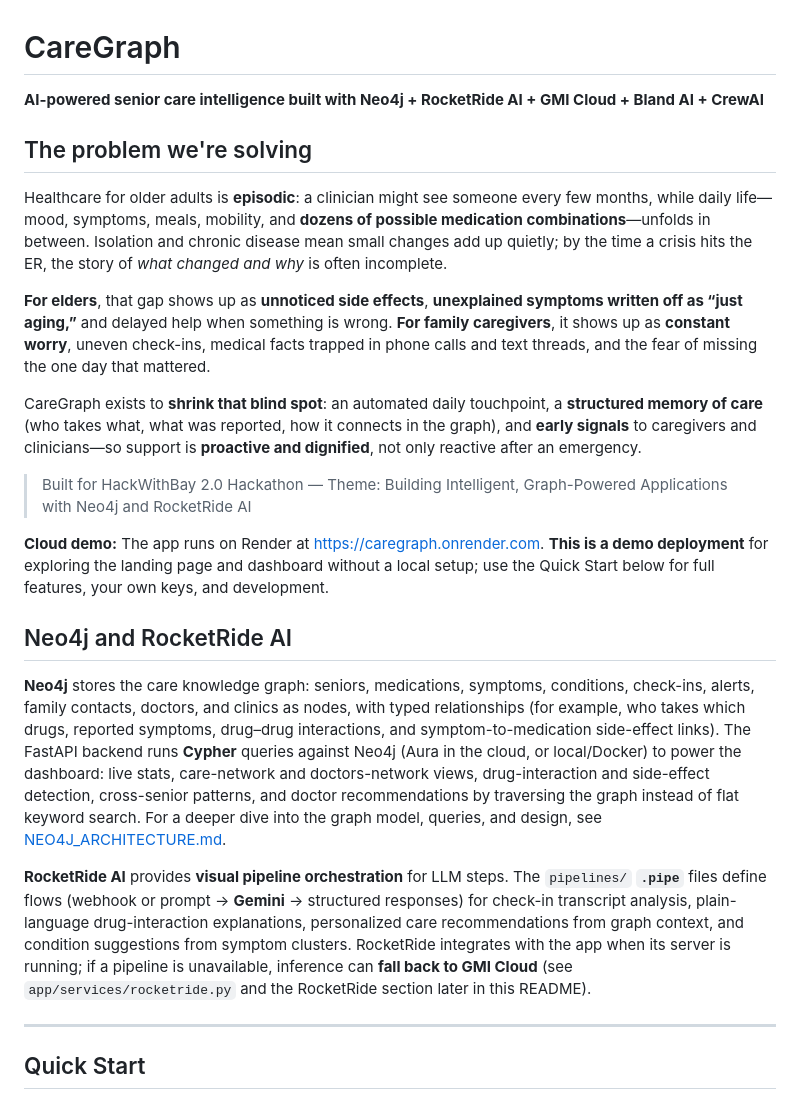
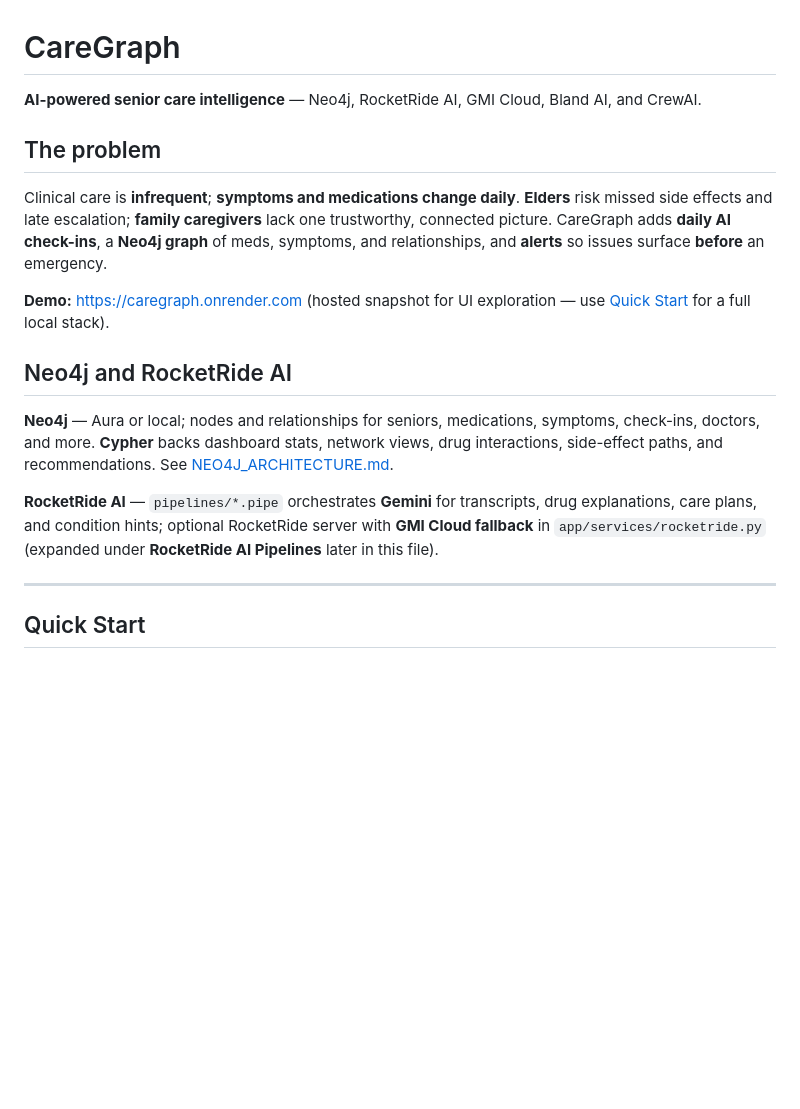
Before and after one commit to SankarSubbayya/CareGraph, a Markdown page: README.md, the part around the change. GitHub-like rendering; blank space fills up the shorter version.

```diff
--- a/README.md
+++ b/README.md
@@ -1,24 +1,18 @@
 # CareGraph
 
-**AI-powered senior care intelligence built with Neo4j + RocketRide AI + GMI Cloud + Bland AI + CrewAI**
+**AI-powered senior care intelligence** — Neo4j, RocketRide AI, GMI Cloud, Bland AI, and CrewAI.
 
-## The problem we're solving
+## The problem
 
-Healthcare for older adults is **episodic**: a clinician might see someone every few months, while daily life—mood, symptoms, meals, mobility, and **dozens of possible medication combinations**—unfolds in between. Isolation and chronic disease mean small changes add up quietly; by the time a crisis hits the ER, the story of *what changed and why* is often incomplete.
+Clinical care is **infrequent**; **symptoms and medications change daily**. **Elders** risk missed side effects and late escalation; **family caregivers** lack one trustworthy, connected picture. CareGraph adds **daily AI check-ins**, a **Neo4j graph** of meds, symptoms, and relationships, and **alerts** so issues surface **before** an emergency.
 
-**For elders**, that gap shows up as **unnoticed side effects**, **unexplained symptoms written off as “just aging,”** and delayed help when something is wrong. **For family caregivers**, it shows up as **constant worry**, uneven check-ins, medical facts trapped in phone calls and text threads, and the fear of missing the one day that mattered.
-
-CareGraph exists to **shrink that blind spot**: an automated daily touchpoint, a **structured memory of care** (who takes what, what was reported, how it connects in the graph), and **early signals** to caregivers and clinicians—so support is **proactive and dignified**, not only reactive after an emergency.
-
-> Built for HackWithBay 2.0 Hackathon — Theme: Building Intelligent, Graph-Powered Applications with Neo4j and RocketRide AI
-
-**Cloud demo:** The app runs on Render at [https://caregraph.onrender.com](https://caregraph.onrender.com). **This is a demo deployment** for exploring the landing page and dashboard without a local setup; use the Quick Start below for full features, your own keys, and development.
+**Demo:** [https://caregraph.onrender.com](https://caregraph.onrender.com) (hosted snapshot for UI exploration — use [Quick Start](#quick-start) for a full local stack).
 
 ## Neo4j and RocketRide AI
 
-**Neo4j** stores the care knowledge graph: seniors, medications, symptoms, conditions, check-ins, alerts, family contacts, doctors, and clinics as nodes, with typed relationships (for example, who takes which drugs, reported symptoms, drug–drug interactions, and symptom-to-medication side-effect links). The FastAPI backend runs **Cypher** queries against Neo4j (Aura in the cloud, or local/Docker) to power the dashboard: live stats, care-network and doctors-network views, drug-interaction and side-effect detection, cross-senior patterns, and doctor recommendations by traversing the graph instead of flat keyword search. For a deeper dive into the graph model, queries, and design, see [NEO4J_ARCHITECTURE.md](NEO4J_ARCHITECTURE.md).
+**Neo4j** — Aura or local; nodes and relationships for seniors, medications, symptoms, check-ins, doctors, and more. **Cypher** backs dashboard stats, network views, drug interactions, side-effect paths, and recommendations. See [NEO4J_ARCHITECTURE.md](NEO4J_ARCHITECTURE.md).
 
-**RocketRide AI** provides **visual pipeline orchestration** for LLM steps. The `pipelines/` **`.pipe`** files define flows (webhook or prompt → **Gemini** → structured responses) for check-in transcript analysis, plain-language drug-interaction explanations, personalized care recommendations from graph context, and condition suggestions from symptom clusters. RocketRide integrates with the app when its server is running; if a pipeline is unavailable, inference can **fall back to GMI Cloud** (see `app/services/rocketride.py` and the RocketRide section later in this README).
+**RocketRide AI** — `pipelines/*.pipe` orchestrates **Gemini** for transcripts, drug explanations, care plans, and condition hints; optional RocketRide server with **GMI Cloud fallback** in `app/services/rocketride.py` (expanded under **RocketRide AI Pipelines** later in this file).
 
 ---
 
```
